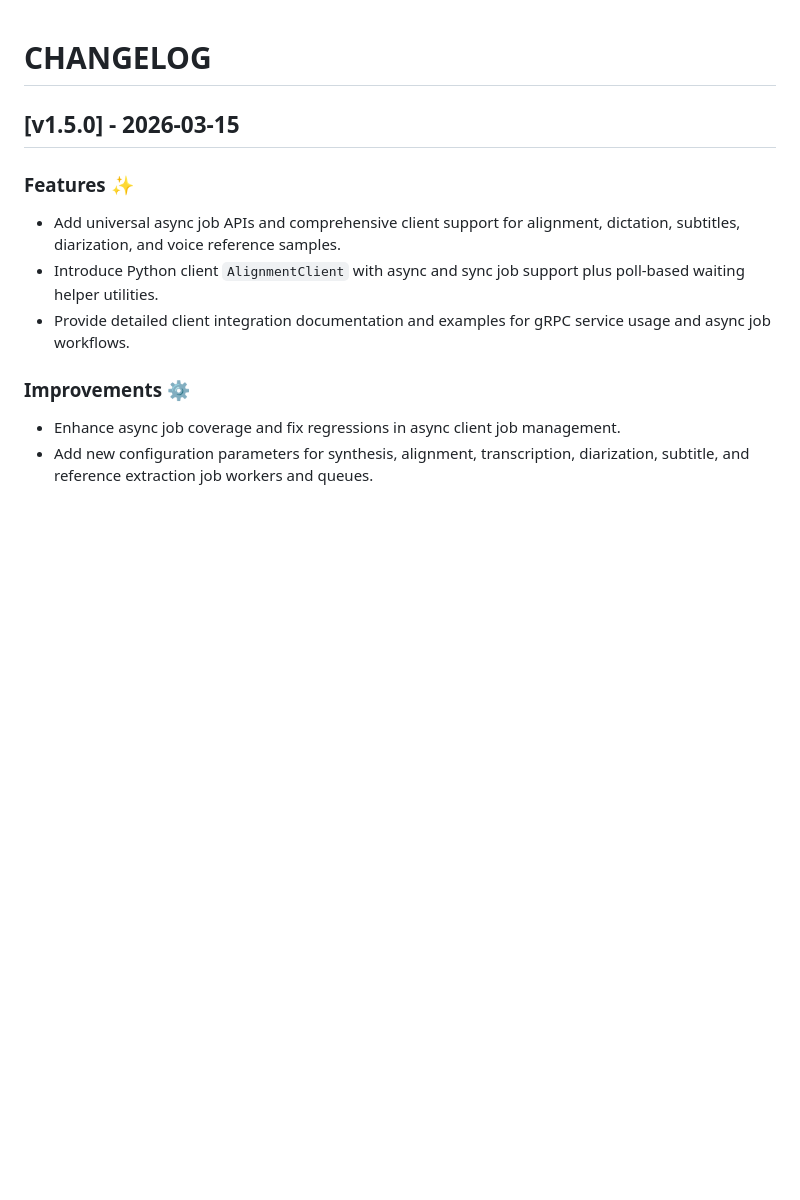
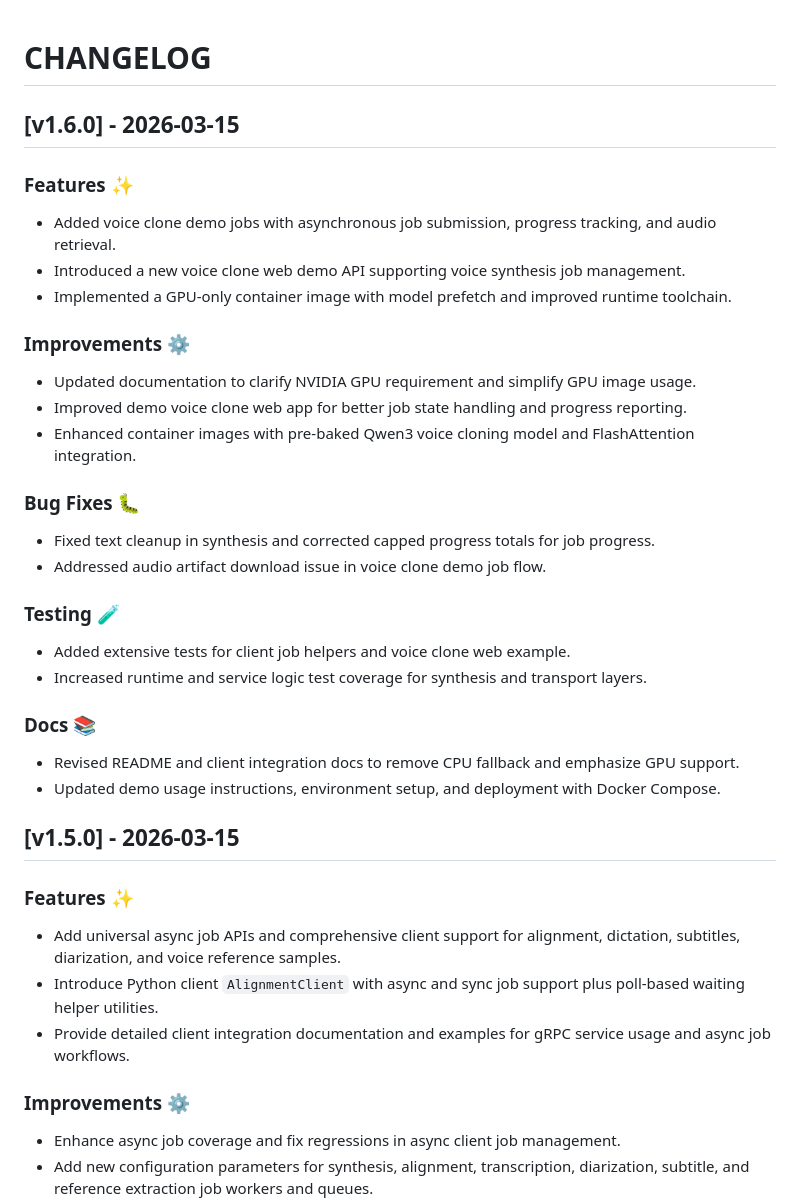
Before and after one commit to tyemirov/dictator, a Markdown page: CHANGELOG.md, the part around the change. Rendered like a GitHub page; blank space fills up the shorter version.

Commit message:
Release v1.6.0

```diff
--- a/CHANGELOG.md
+++ b/CHANGELOG.md
@@ -1,4 +1,28 @@
 # CHANGELOG
+
+## [v1.6.0] - 2026-03-15
+
+### Features ✨
+- Added voice clone demo jobs with asynchronous job submission, progress tracking, and audio retrieval.
+- Introduced a new voice clone web demo API supporting voice synthesis job management.
+- Implemented a GPU-only container image with model prefetch and improved runtime toolchain.
+
+### Improvements ⚙️
+- Updated documentation to clarify NVIDIA GPU requirement and simplify GPU image usage.
+- Improved demo voice clone web app for better job state handling and progress reporting.
+- Enhanced container images with pre-baked Qwen3 voice cloning model and FlashAttention integration.
+
+### Bug Fixes 🐛
+- Fixed text cleanup in synthesis and corrected capped progress totals for job progress.
+- Addressed audio artifact download issue in voice clone demo job flow.
+
+### Testing 🧪
+- Added extensive tests for client job helpers and voice clone web example.
+- Increased runtime and service logic test coverage for synthesis and transport layers.
+
+### Docs 📚
+- Revised README and client integration docs to remove CPU fallback and emphasize GPU support.
+- Updated demo usage instructions, environment setup, and deployment with Docker Compose.
 
 ## [v1.5.0] - 2026-03-15
 
```
